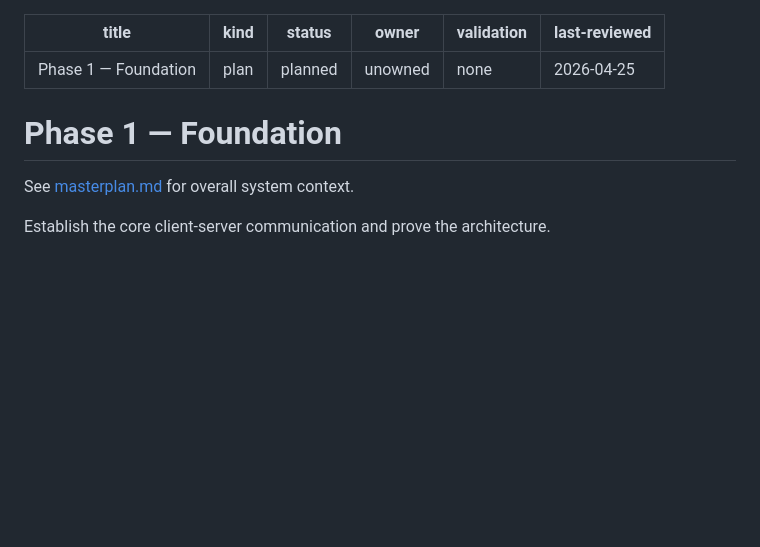
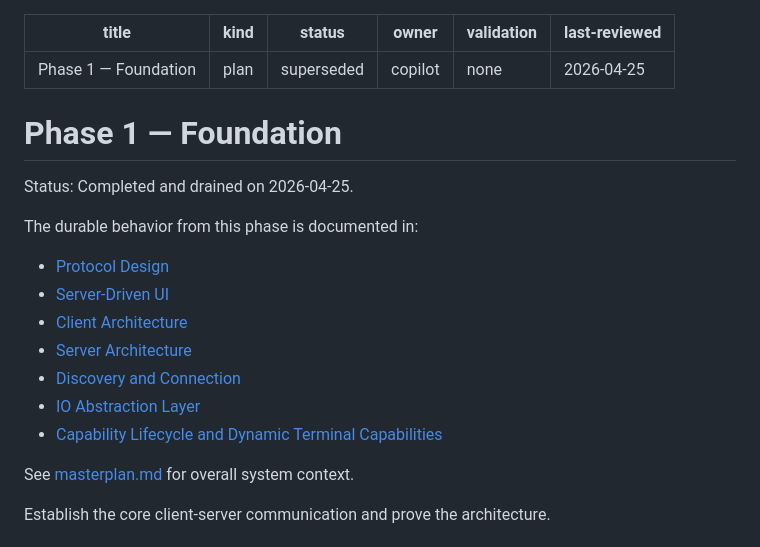
Before and after one commit to curtcox/terminals, a Markdown page: plans/phases/phase-1-foundation.md, the part around the change. GitHub-like rendering; blank space fills up the shorter version.

Commit message:
docs: update Phase 1 status to superseded; assign owner and document completion details

```diff
--- a/plans/phases/phase-1-foundation.md
+++ b/plans/phases/phase-1-foundation.md
@@ -1,13 +1,25 @@
 ---
 title: "Phase 1 — Foundation"
 kind: plan
-status: planned
-owner: unowned
+status: superseded
+owner: copilot
 validation: none
 last-reviewed: 2026-04-25
 ---
 
 # Phase 1 — Foundation
+
+Status: Completed and drained on 2026-04-25.
+
+The durable behavior from this phase is documented in:
+
+- [Protocol Design](../features/protocol.md)
+- [Server-Driven UI](../features/server-driven-ui.md)
+- [Client Architecture](../features/architecture-client.md)
+- [Server Architecture](../features/architecture-server.md)
+- [Discovery and Connection](../features/discovery.md)
+- [IO Abstraction Layer](../features/io-abstraction.md)
+- [Capability Lifecycle and Dynamic Terminal Capabilities](../features/capability-lifecycle.md)
 
 See [masterplan.md](../archive/masterplan-duplicate.md) for overall system context.
 
```
Also changed, not shown: plans/INDEX.md (+3 -3 lines).
